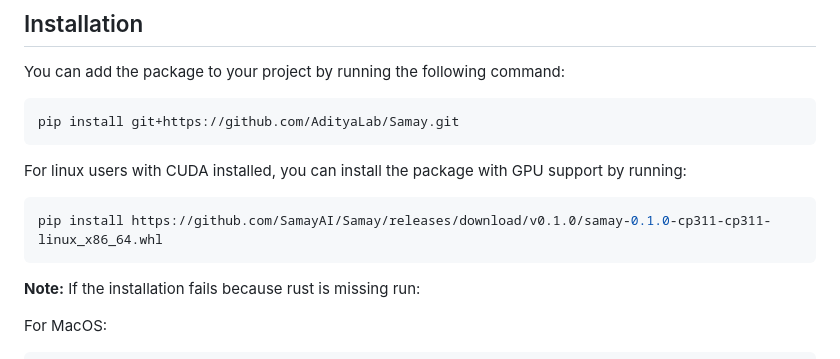
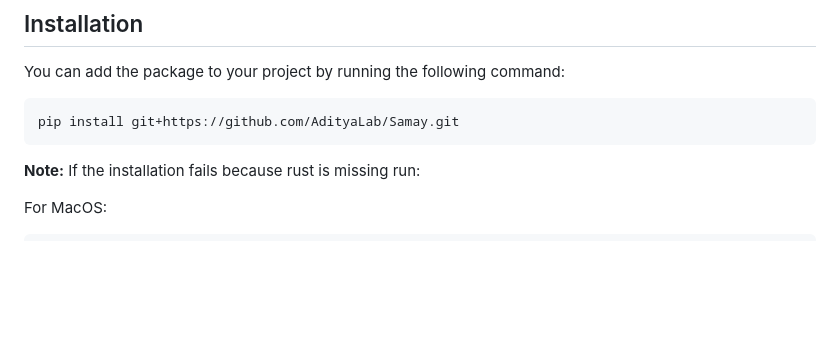
Before and after one commit to AdityaLab/Samay, a Markdown page: README.md, the part around one of its changes. GitHub-like rendering; blank space fills up the shorter version.

````diff
--- a/README.md
+++ b/README.md
@@ -17,12 +18,6 @@ You can add the package to your project by running the following command:
 
 ```bash
 pip install git+https://github.com/AdityaLab/Samay.git
-```
-
-For linux users with CUDA installed, you can install the package with GPU support by running:
-
-```bash
-pip install https://github.com/SamayAI/Samay/releases/download/v0.1.0/samay-0.1.0-cp311-cp311-linux_x86_64.whl
 ```
 
 **Note:** If the installation fails because rust is missing run:
````
Also changed, not shown: other parts of README.md (+1 -0 lines).
